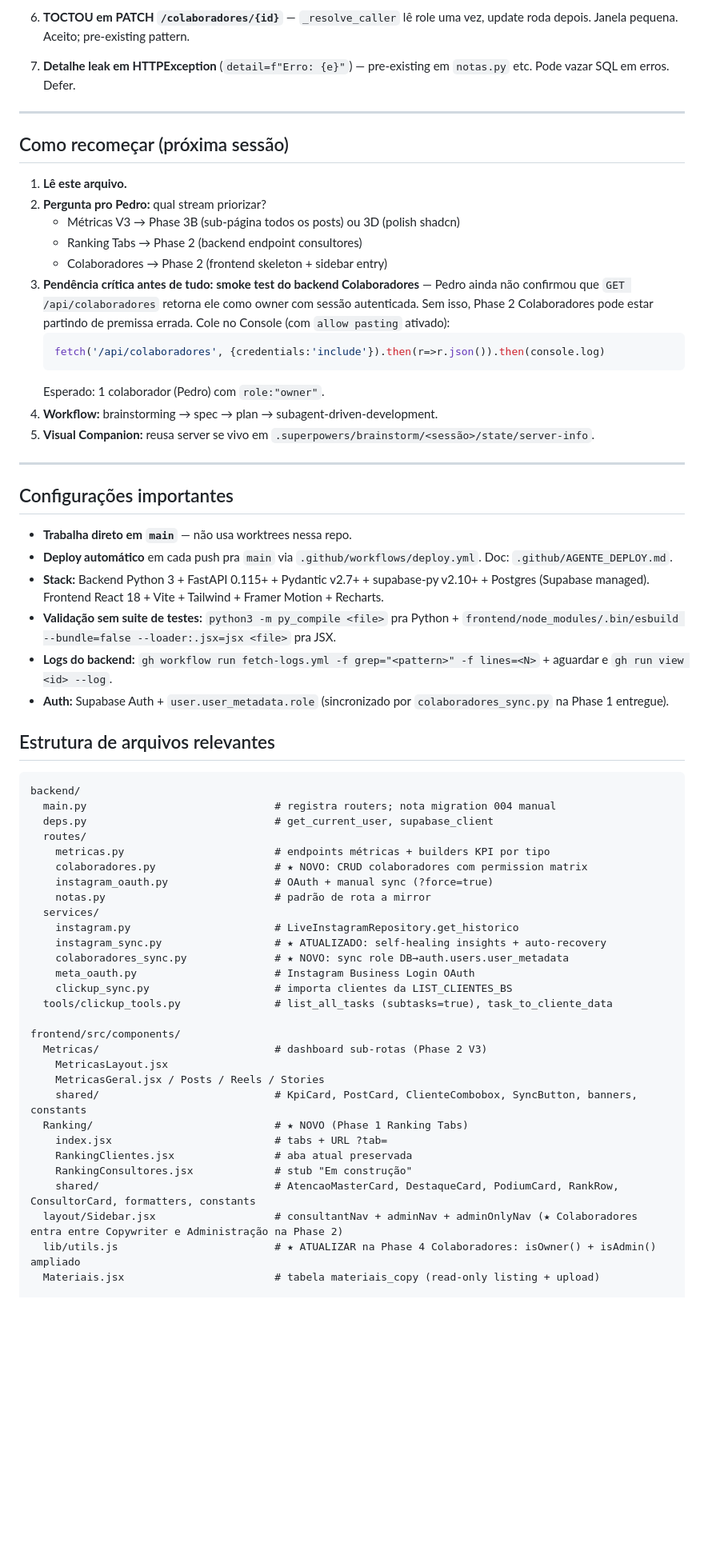
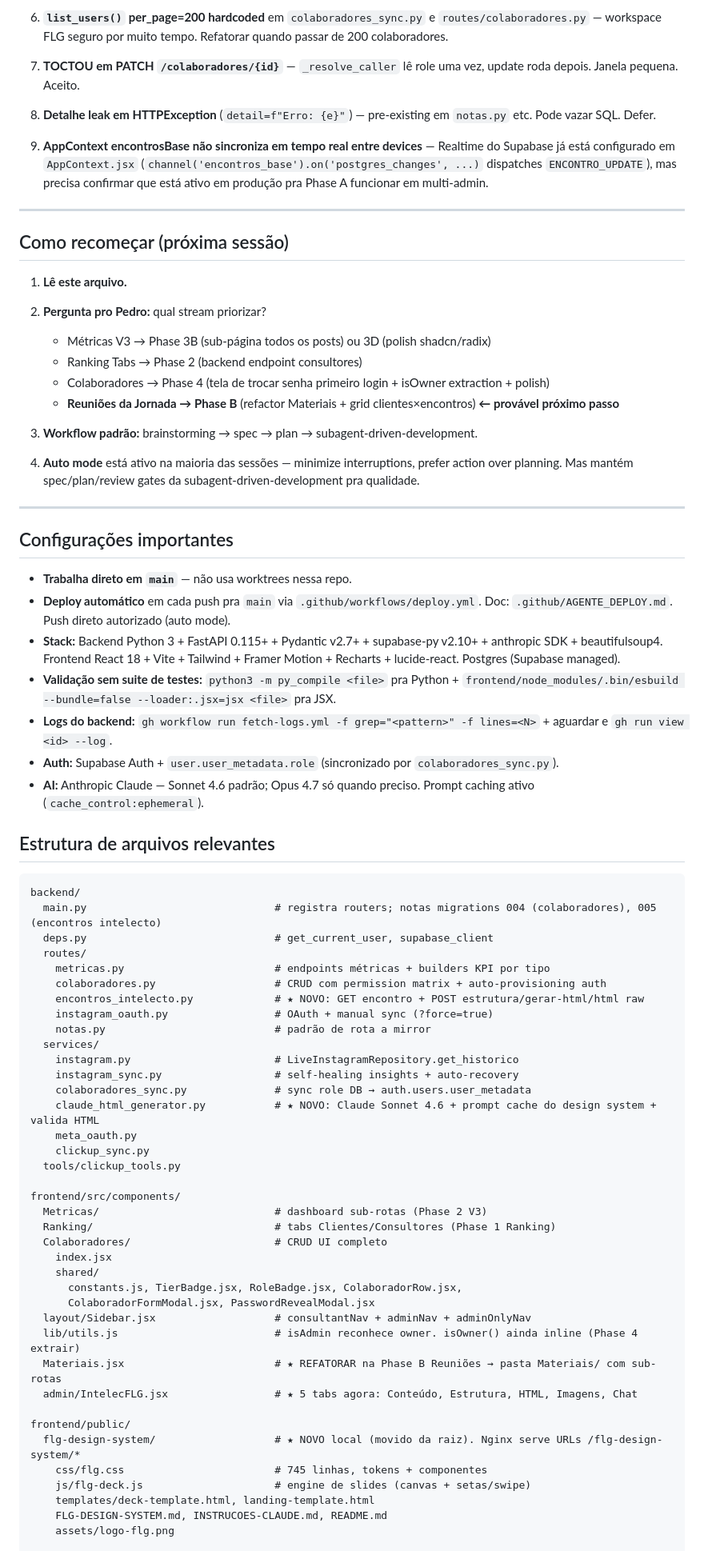
Before and after one commit to pedrooaranda/flg-docs-system, a Markdown page: docs/superpowers/HANDOFF-metricas-v3.md, the part around one of its changes. Shown at 80% size. Rendered like a GitHub page; blank space fills up the shorter version.

````diff
--- a/docs/superpowers/HANDOFF-metricas-v3.md
+++ b/docs/superpowers/HANDOFF-metricas-v3.md
@@ -134,67 +157,80 @@ Plan: [plans/2026-05-10-colaboradores-phase1.md](plans/2026-05-10-colaboradores-
 
-6. **TOCTOU em PATCH `/colaboradores/{id}`** — `_resolve_caller` lê role uma vez, update roda depois. Janela pequena. Aceito; pre-existing pattern.
+6. **`list_users()` per_page=200 hardcoded** em `colaboradores_sync.py` e `routes/colaboradores.py` — workspace FLG seguro por muito tempo. Refatorar quando passar de 200 colaboradores.
 
-7. **Detalhe leak em HTTPException** (`detail=f"Erro: {e}"`) — pre-existing em `notas.py` etc. Pode vazar SQL em erros. Defer.
+7. **TOCTOU em PATCH `/colaboradores/{id}`** — `_resolve_caller` lê role uma vez, update roda depois. Janela pequena. Aceito.
+
+8. **Detalhe leak em HTTPException** (`detail=f"Erro: {e}"`) — pre-existing em `notas.py` etc. Pode vazar SQL. Defer.
+
+9. **AppContext encontrosBase não sincroniza em tempo real entre devices** — Realtime do Supabase já está configurado em `AppContext.jsx` (`channel('encontros_base').on('postgres_changes', ...)` dispatches `ENCONTRO_UPDATE`), mas precisa confirmar que está ativo em produção pra Phase A funcionar em multi-admin.
 
 ---
 
 ## Como recomeçar (próxima sessão)
 
 1. **Lê este arquivo.**
+
 2. **Pergunta pro Pedro:** qual stream priorizar?
-   - Métricas V3 → Phase 3B (sub-página todos os posts) ou 3D (polish shadcn)
+   - Métricas V3 → Phase 3B (sub-página todos os posts) ou 3D (polish shadcn/radix)
    - Ranking Tabs → Phase 2 (backend endpoint consultores)
-   - Colaboradores → Phase 2 (frontend skeleton + sidebar entry)
-3. **Pendência crítica antes de tudo:** **smoke test do backend Colaboradores** — Pedro ainda não confirmou que `GET /api/colaboradores` retorna ele como owner com sessão autenticada. Sem isso, Phase 2 Colaboradores pode estar partindo de premissa errada. Cole no Console (com `allow pasting` ativado):
-   ```js
-   fetch('/api/colaboradores', {credentials:'include'}).then(r=>r.json()).then(console.log)
-   ```
-   Esperado: 1 colaborador (Pedro) com `role:"owner"`.
-4. **Workflow:** brainstorming → spec → plan → subagent-driven-development.
-5. **Visual Companion:** reusa server se vivo em `.superpowers/brainstorm/<sessão>/state/server-info`.
+   - Colaboradores → Phase 4 (tela de trocar senha primeiro login + isOwner extraction + polish)
+   - **Reuniões da Jornada → Phase B** (refactor Materiais + grid clientes×encontros) **← provável próximo passo**
+
+3. **Workflow padrão:** brainstorming → spec → plan → subagent-driven-development.
+
+4. **Auto mode** está ativo na maioria das sessões — minimize interruptions, prefer action over planning. Mas mantém spec/plan/review gates da subagent-driven-development pra qualidade.
 
 ---
 
 ## Configurações importantes
 
 - **Trabalha direto em `main`** — não usa worktrees nessa repo.
-- **Deploy automático** em cada push pra `main` via `.github/workflows/deploy.yml`. Doc: `.github/AGENTE_DEPLOY.md`.
-- **Stack:** Backend Python 3 + FastAPI 0.115+ + Pydantic v2.7+ + supabase-py v2.10+ + Postgres (Supabase managed). Frontend React 18 + Vite + Tailwind + Framer Motion + Recharts.
+- **Deploy automático** em cada push pra `main` via `.github/workflows/deploy.yml`. Doc: `.github/AGENTE_DEPLOY.md`. Push direto autorizado (auto mode).
+- **Stack:** Backend Python 3 + FastAPI 0.115+ + Pydantic v2.7+ + supabase-py v2.10+ + anthropic SDK + beautifulsoup4. Frontend React 18 + Vite + Tailwind + Framer Motion + Recharts + lucide-react. Postgres (Supabase managed).
 - **Validação sem suite de testes:** `python3 -m py_compile <file>` pra Python + `frontend/node_modules/.bin/esbuild --bundle=false --loader:.jsx=jsx <file>` pra JSX.
 - **Logs do backend:** `gh workflow run fetch-logs.yml -f grep="<pattern>" -f lines=<N>` + aguardar e `gh run view <id> --log`.
-- **Auth:** Supabase Auth + `user.user_metadata.role` (sincronizado por `colaboradores_sync.py` na Phase 1 entregue).
+- **Auth:** Supabase Auth + `user.user_metadata.role` (sincronizado por `colaboradores_sync.py`).
+- **AI:** Anthropic Claude — Sonnet 4.6 padrão; Opus 4.7 só quando preciso. Prompt caching ativo (`cache_control:ephemeral`).
 
 ## Estrutura de arquivos relevantes
 
 ```
 backend/
-  main.py                              # registra routers; nota migration 004 manual
+  main.py                              # registra routers; notas migrations 004 (colaboradores), 005 (encontros intelecto)
   deps.py                              # get_current_user, supabase_client
   routes/
     metricas.py                        # endpoints métricas + builders KPI por tipo
-    colaboradores.py                   # ★ NOVO: CRUD colaboradores com permission matrix
+    colaboradores.py                   # CRUD com permission matrix + auto-provisioning auth
+    encontros_intelecto.py             # ★ NOVO: GET encontro + POST estrutura/gerar-html/html raw
     instagram_oauth.py                 # OAuth + manual sync (?force=true)
     notas.py                           # padrão de rota a mirror
   services/
     instagram.py                       # LiveInstagramRepository.get_historico
-    instagram_sync.py                  # ★ ATUALIZADO: self-healing insights + auto-recovery
-    colaboradores_sync.py              # ★ NOVO: sync role DB→auth.users.user_metadata
-    meta_oauth.py                      # Instagram Business Login OAuth
-    clickup_sync.py                    # importa clientes da LIST_CLIENTES_BS
-  tools/clickup_tools.py               # list_all_tasks (subtasks=true), task_to_cliente_data
+    instagram_sync.py                  # self-healing insights + auto-recovery
+    colaboradores_sync.py              # sync role DB → auth.users.user_metadata
+    claude_html_generator.py           # ★ NOVO: Claude Sonnet 4.6 + prompt cache do design system + valida HTML
+    meta_oauth.py
+    clickup_sync.py
+  tools/clickup_tools.py
 
 frontend/src/components/
   Metricas/                            # dashboard sub-rotas (Phase 2 V3)
-    MetricasLayout.jsx
-    MetricasGeral.jsx / Posts / Reels / Stories
-    shared/                            # KpiCard, PostCard, ClienteCombobox, SyncButton, banners, constants
-  Ranking/                             # ★ NOVO (Phase 1 Ranking Tabs)
-    index.jsx                          # tabs + URL ?tab=
-    RankingClientes.jsx                # aba atual preservada
-    RankingConsultores.jsx             # stub "Em construção"
-    shared/                            # AtencaoMasterCard, DestaqueCard, PodiumCard, RankRow, ConsultorCard, formatters, constants
-  layout/Sidebar.jsx                   # consultantNav + adminNav + adminOnlyNav (★ Colaboradores entra entre Copywriter e Administração na Phase 2)
-  lib/utils.js                         # ★ ATUALIZAR na Phase 4 Colaboradores: isOwner() + isAdmin() ampliado
-  Materiais.jsx                        # tabela materiais_copy (read-only listing + upload)
+  Ranking/                             # tabs Clientes/Consultores (Phase 1 Ranking)
+  Colaboradores/                       # CRUD UI completo
+    index.jsx
+    shared/
+      constants.js, TierBadge.jsx, RoleBadge.jsx, ColaboradorRow.jsx,
+      ColaboradorFormModal.jsx, PasswordRevealModal.jsx
+  layout/Sidebar.jsx                   # consultantNav + adminNav + adminOnlyNav
+  lib/utils.js                         # isAdmin reconhece owner. isOwner() ainda inline (Phase 4 extrair)
+  Materiais.jsx                        # ★ REFATORAR na Phase B Reuniões → pasta Materiais/ com sub-rotas
+  admin/IntelecFLG.jsx                 # ★ 5 tabs agora: Conteúdo, Estrutura, HTML, Imagens, Chat
+
+frontend/public/
+  flg-design-system/                   # ★ NOVO local (movido da raiz). Nginx serve URLs /flg-design-system/*
+    css/flg.css                        # 745 linhas, tokens + componentes
+    js/flg-deck.js                     # engine de slides (canvas + setas/swipe)
+    templates/deck-template.html, landing-template.html
+    FLG-DESIGN-SYSTEM.md, INSTRUCOES-CLAUDE.md, README.md
+    assets/logo-flg.png
 
 docs/
````
Also changed, not shown: other parts of docs/superpowers/HANDOFF-metricas-v3.md (+97 -73 lines).
